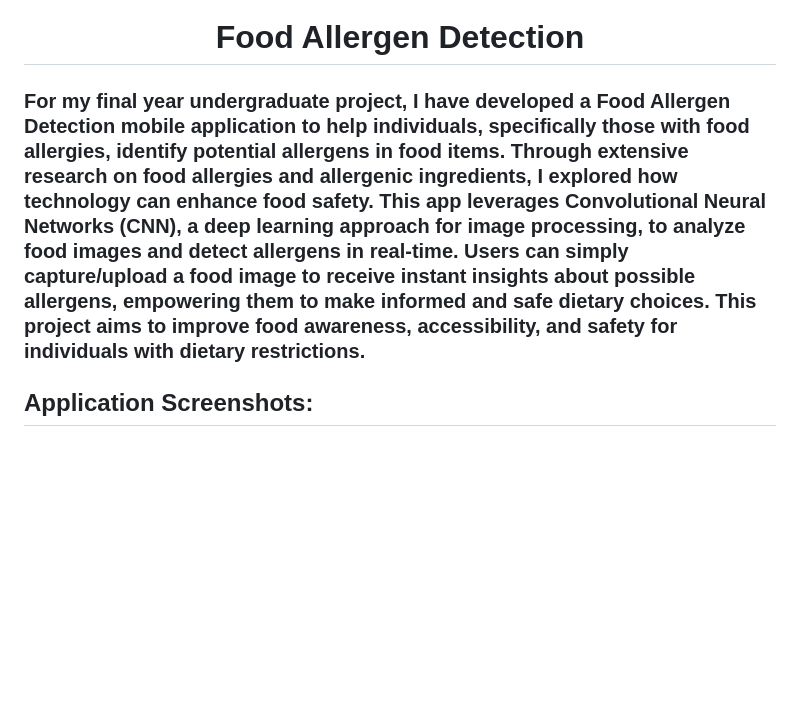
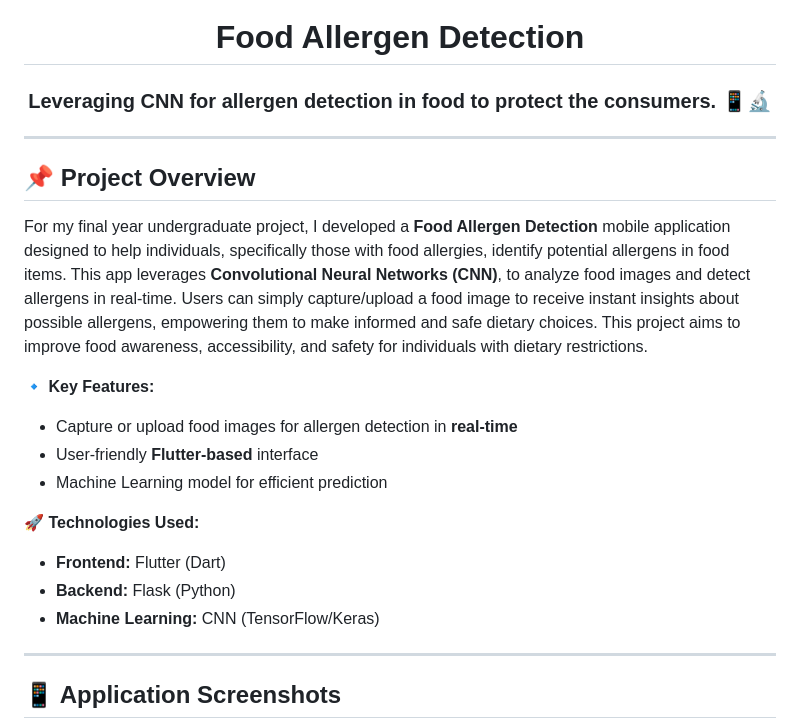
Before and after one commit to ShakyaJU/Food_Allergen_Detection, a Markdown page: README.md, the part around one of its changes. GitHub-like rendering; blank space fills up the shorter version.

```diff
--- a/README.md
+++ b/README.md
@@ -1,8 +1,25 @@
 <h1 align="center">Food Allergen Detection</h1>
 
-<h3 style="text-align: justify;"> For my final year undergraduate project, I have developed a Food Allergen Detection mobile application to help individuals, specifically those with food allergies, identify potential allergens in food items. Through extensive research on food allergies and allergenic ingredients, I explored how technology can enhance food safety. This app leverages Convolutional Neural Networks (CNN), a deep learning approach for image processing, to analyze food images and detect allergens in real-time. Users can simply capture/upload a food image to receive instant insights about possible allergens, empowering them to make informed and safe dietary choices. This project aims to improve food awareness, accessibility, and safety for individuals with dietary restrictions.</h3>
+<h3 align="center">Leveraging CNN for allergen detection in food to protect the consumers. 📱🔬</h3>
 
-## Application Screenshots:
+---
+
+## 📌 Project Overview
+For my final year undergraduate project, I developed a **Food Allergen Detection** mobile application designed to help individuals, specifically those with food allergies, identify potential allergens in food items. This app leverages **Convolutional Neural Networks (CNN)**, to analyze food images and detect allergens in real-time. Users can simply capture/upload a food image to receive instant insights about possible allergens, empowering them to make informed and safe dietary choices. This project aims to improve food awareness, accessibility, and safety for individuals with dietary restrictions.
+
+🔹 **Key Features:**
+- Capture or upload food images for allergen detection in **real-time**
+- User-friendly **Flutter-based** interface
+- Machine Learning model for efficient prediction
+
+🚀 **Technologies Used:**
+- **Frontend:** Flutter (Dart)
+- **Backend:** Flask (Python)
+- **Machine Learning:** CNN (TensorFlow/Keras)
+
+---
+
+## 📱 Application Screenshots
 
 <p align="center">
   <img src="./FAD Screenshots/Main Interface.png" alt="Main Page" width="300" height="600">
```
Also changed, not shown: other parts of README.md (+97 -89 lines).
